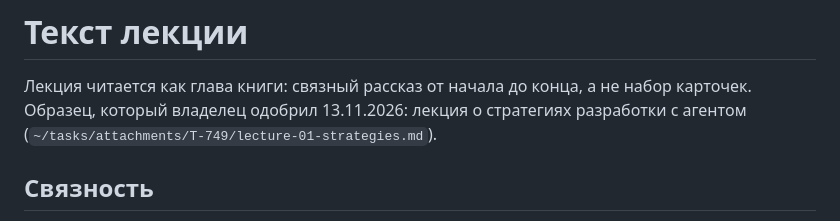
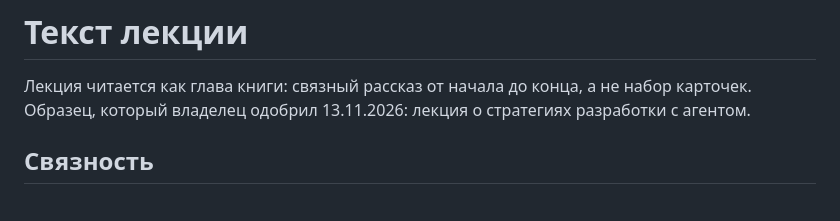
Before and after one commit to daniil4545/learning-pages-demo, a Markdown page: skills/learning-library/text.md, the part around the change. GitHub-like rendering.

Commit message:
docs(skill): drop local path from lecture text guide

```diff
--- a/skills/learning-library/text.md
+++ b/skills/learning-library/text.md
@@ -1,8 +1,7 @@
 # Текст лекции
 
 Лекция читается как глава книги: связный рассказ от начала до конца, а не набор карточек.
-Образец, который владелец одобрил 13.11.2026: лекция о стратегиях разработки с агентом
-(`~/tasks/attachments/T-749/lecture-01-strategies.md`).
+Образец, который владелец одобрил 13.11.2026: лекция о стратегиях разработки с агентом.
 
 ## Связность
 
```
